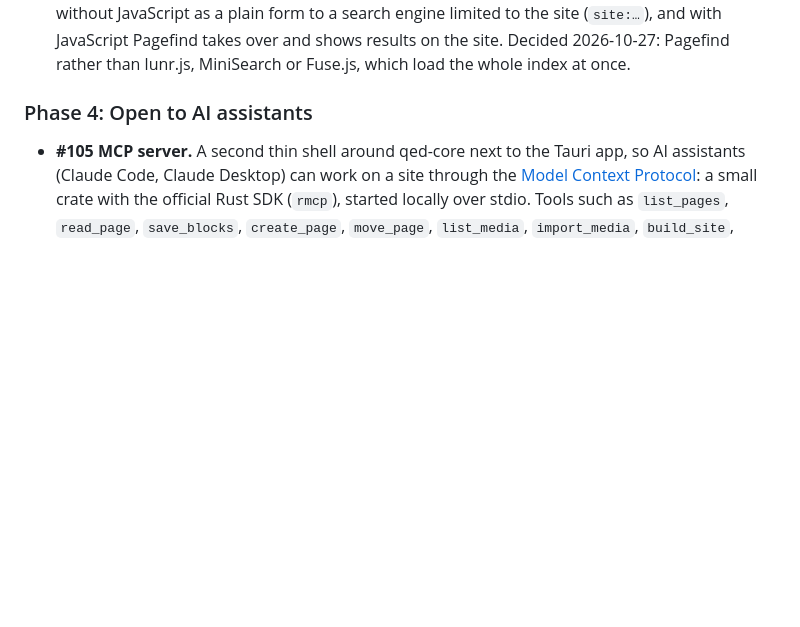
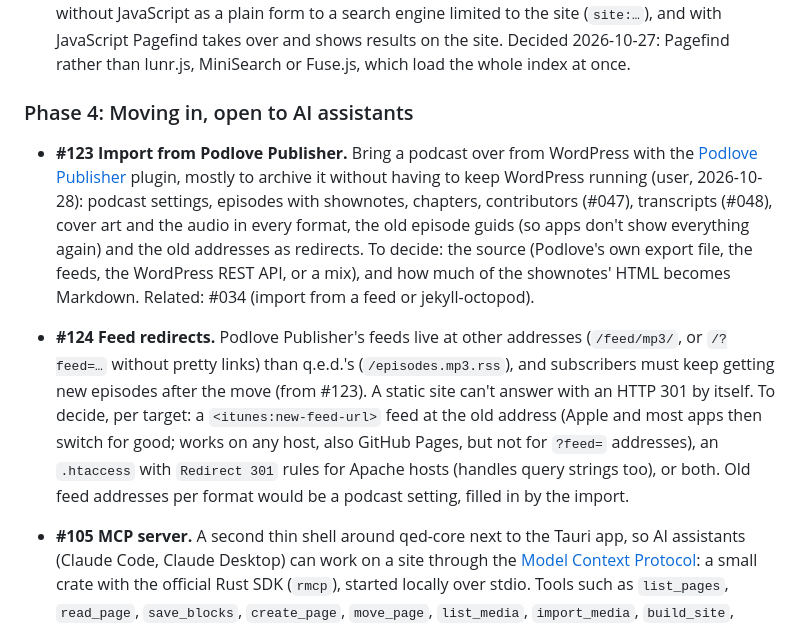
Before and after one commit to informatom/qed, a Markdown page: docs/pages/backlog.md, the part around the change. GitHub-like rendering; blank space fills up the shorter version.

Commit message:
Backlog: Podlove Publisher import (#123), feed redirects (#124)
Co-Authored-By: Claude Opus 5.5 <noreply@anthropic.com>

```diff
--- a/docs/pages/backlog.md
+++ b/docs/pages/backlog.md
@@ -113,7 +113,28 @@ Nothing open.
   2026-10-27: Pagefind rather than lunr.js, MiniSearch or Fuse.js, which
   load the whole index at once.
 
-### Phase 4: Open to AI assistants
+### Phase 4: Moving in, open to AI assistants
+
+- **#123 Import from Podlove Publisher.** Bring a podcast over from
+  WordPress with the [Podlove Publisher](https://podlove.org/podlove-podcast-publisher/)
+  plugin, mostly to archive it without having to keep WordPress running
+  (user, 2026-10-28): podcast settings, episodes with shownotes,
+  chapters, contributors (#047), transcripts (#048), cover art and the
+  audio in every format, the old episode guids (so apps don't show
+  everything again) and the old addresses as redirects. To decide:
+  the source (Podlove's own export file, the feeds, the WordPress REST
+  API, or a mix), and how much of the shownotes' HTML becomes Markdown.
+  Related: #034 (import from a feed or jekyll-octopod).
+- **#124 Feed redirects.** Podlove Publisher's feeds live at other
+  addresses (`/feed/mp3/`, or `/?feed=…` without pretty links) than
+  q.e.d.'s (`/episodes.mp3.rss`), and subscribers must keep getting new
+  episodes after the move (from #123). A static site can't answer with
+  an HTTP 301 by itself. To decide, per target: a `<itunes:new-feed-url>`
+  feed at the old address (Apple and most apps then switch for good; works
+  on any host, also GitHub Pages, but not for `?feed=` addresses), an
+  `.htaccess` with `Redirect 301` rules for Apache hosts (handles query
+  strings too), or both. Old feed addresses per format would be a
+  podcast setting, filled in by the import.
 
 - **#105 MCP server.** A second thin shell around qed-core next to the
   Tauri app, so AI assistants (Claude Code, Claude Desktop) can work on a
```
